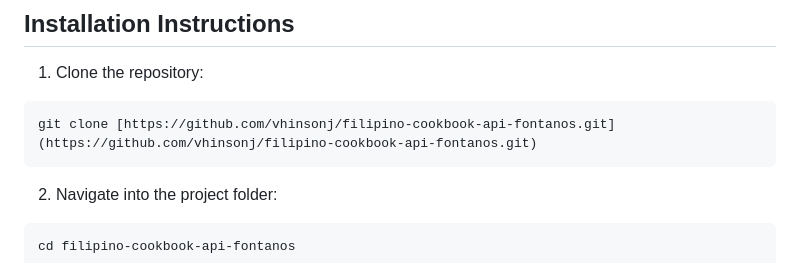
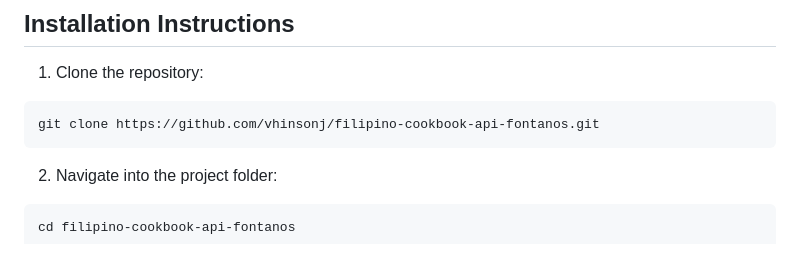
Before and after one commit to vhinsonj/filipino-cookbook-api-fontanos, a Markdown page: README.md, the part around the change. Rendered like a GitHub page.

````diff
--- a/README.md
+++ b/README.md
@@ -48,7 +48,7 @@ The Filipino Cookbook API is a secured REST API that provides structured informa
 1. Clone the repository:
 
 ```
-git clone [https://github.com/vhinsonj/filipino-cookbook-api-fontanos.git](https://github.com/vhinsonj/filipino-cookbook-api-fontanos.git)
+git clone https://github.com/vhinsonj/filipino-cookbook-api-fontanos.git
 ```
 
 2. Navigate into the project folder:
````
